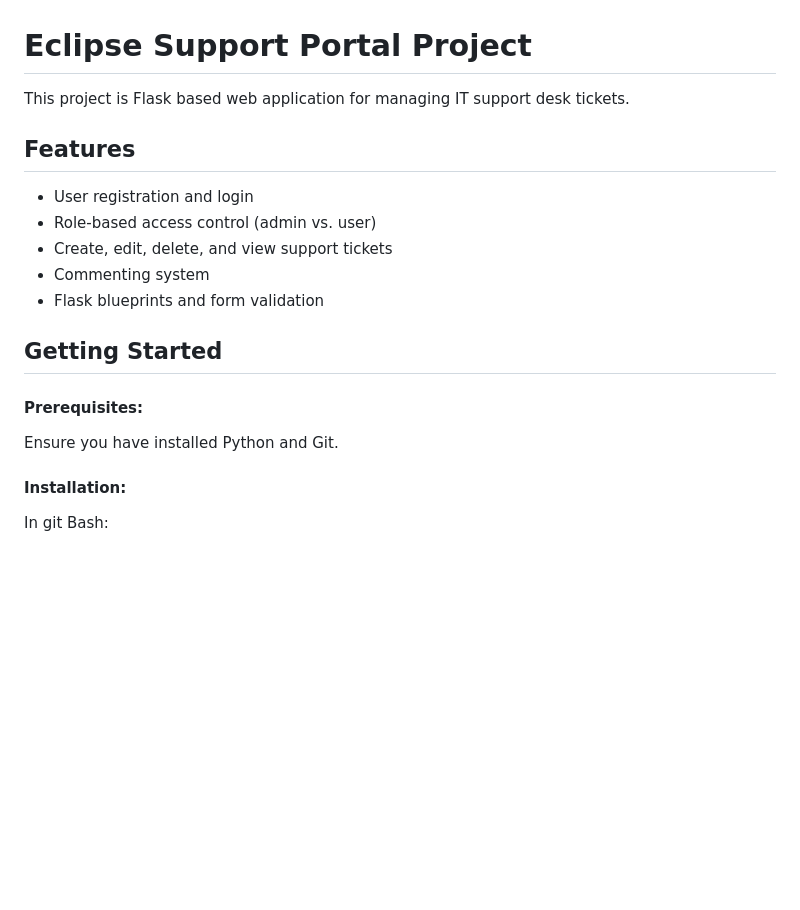
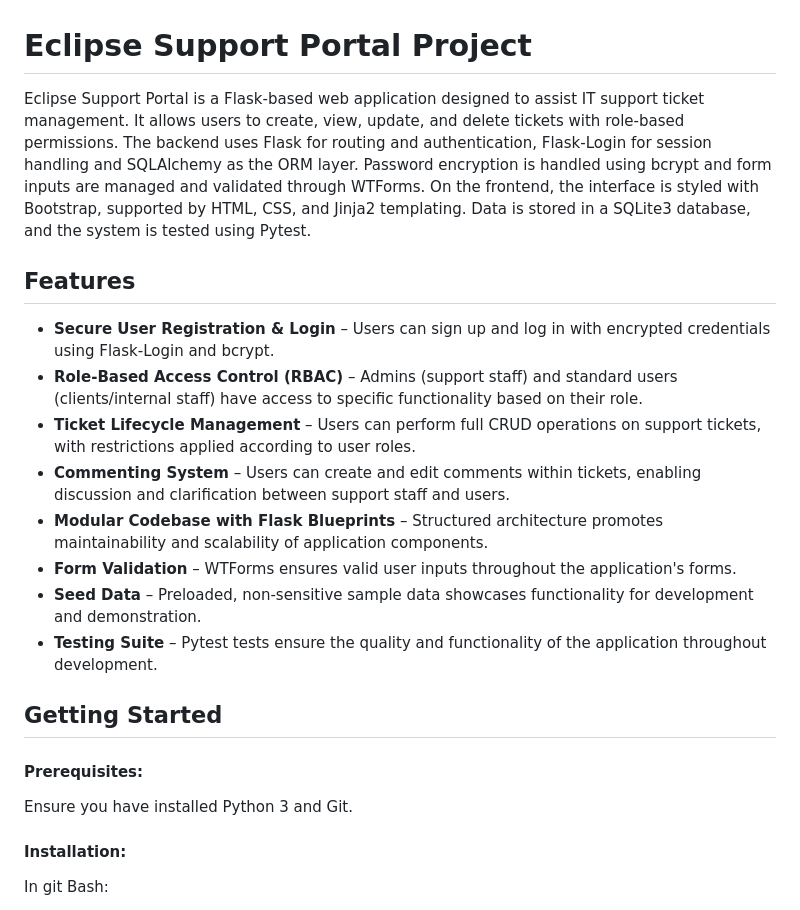
Before and after one commit to Union-Jack/EclipseSupportPortal, a Markdown page: readme.md, the part around the change. Drawn GitHub-style; blank space fills up the shorter version.

Commit message:
Updated description and features section of the readme.

```diff
--- a/readme.md
+++ b/readme.md
@@ -1,16 +1,19 @@
 # Eclipse Support Portal Project
-This project is Flask based web application for managing IT support desk tickets.
+Eclipse Support Portal is a Flask-based web application designed to assist IT support ticket management. It allows users to create, view, update, and delete tickets with role-based permissions. The backend uses Flask for routing and authentication, Flask-Login for session handling and SQLAlchemy as the ORM layer. Password encryption is handled  using bcrypt and form inputs are managed and validated through WTForms. On the frontend, the interface is styled with Bootstrap, supported by HTML, CSS, and Jinja2 templating. Data is stored in a SQLite3 database, and the system is tested using Pytest.
 
 ## Features
-- User registration and login
-- Role-based access control (admin vs. user)
-- Create, edit, delete, and view support tickets
-- Commenting system
-- Flask blueprints and form validation
+- **Secure User Registration & Login** – Users can sign up and log in with encrypted credentials using Flask-Login and bcrypt.
+- **Role-Based Access Control (RBAC)** – Admins (support staff) and standard users (clients/internal staff) have access to specific functionality based on their role.
+- **Ticket Lifecycle Management** – Users can perform full CRUD operations on support tickets, with restrictions applied according to user roles.
+- **Commenting System** – Users can create and edit comments within tickets, enabling discussion and clarification between support staff and users.
+- **Modular Codebase with Flask Blueprints** – Structured architecture promotes maintainability and scalability of application components.
+- **Form Validation** – WTForms ensures valid user inputs throughout the application's forms.
+- **Seed Data** – Preloaded, non-sensitive sample data showcases functionality for development and demonstration.
+- **Testing Suite** – Pytest tests ensure the quality and functionality of the application throughout development.
 
 ## Getting Started
 #### Prerequisites:
-Ensure you have installed Python and Git.
+Ensure you have installed Python 3 and Git.
 
 #### Installation:
 In git Bash:
```
